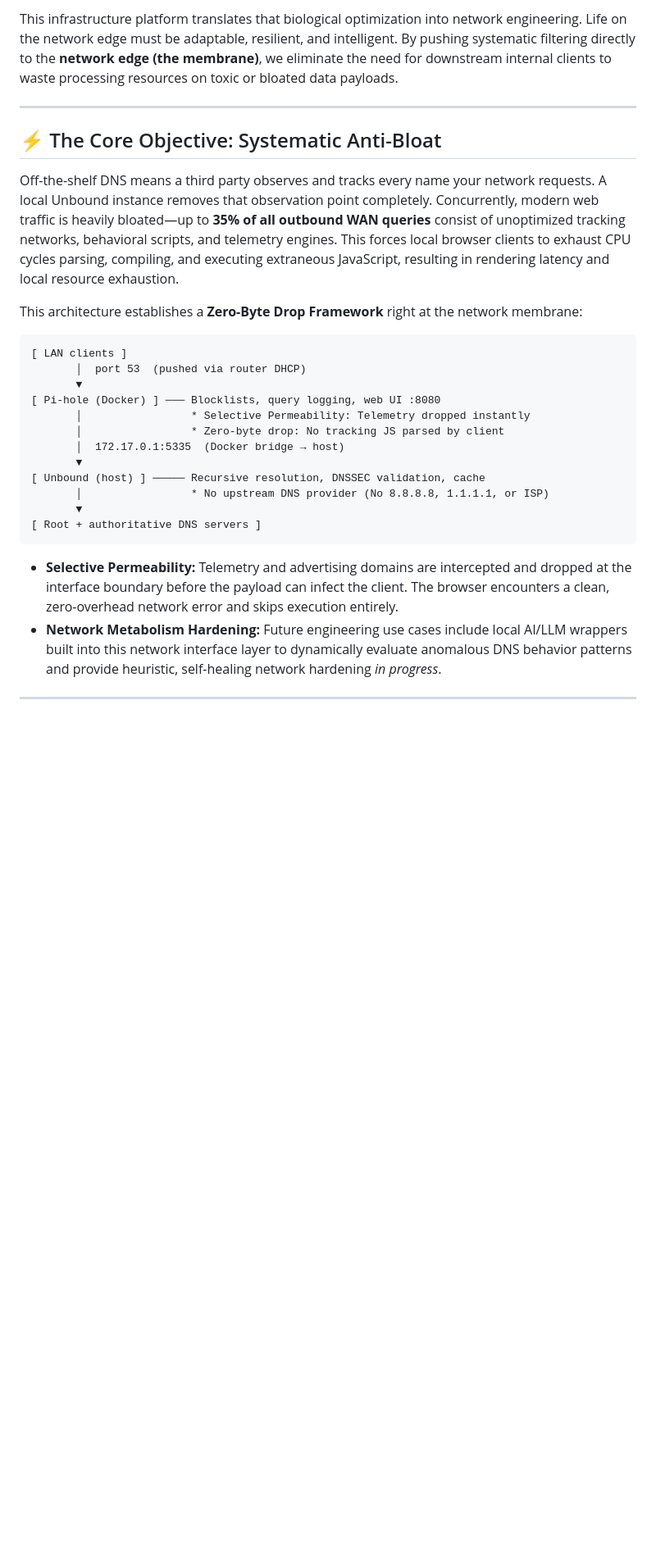
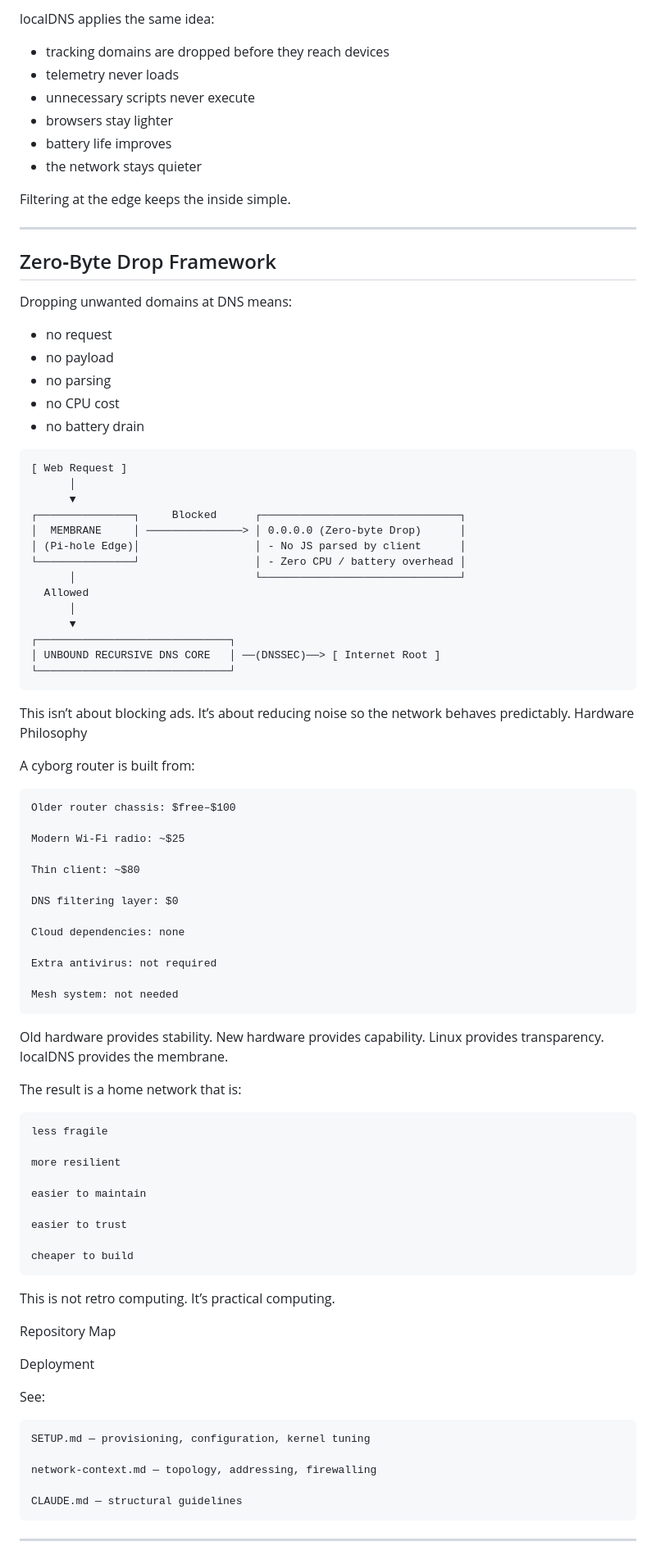
Before and after one commit to a777ance/localDNS, a Markdown page: README.md, the part around one of its changes. Shown at 82% size. Rendered like a GitHub page; blank space fills up the shorter version.

````diff
--- a/README.md
+++ b/README.md
@@ -26,31 +68,95 @@ In cell biology, the nucleus houses the architectural blueprint, but **the cell
 
-This infrastructure platform translates that biological optimization into network engineering. Life on the network edge must be adaptable, resilient, and intelligent. By pushing systematic filtering directly to the **network edge (the membrane)**, we eliminate the need for downstream internal clients to waste processing resources on toxic or bloated data payloads.
+localDNS applies the same idea:
+
+- tracking domains are dropped before they reach devices
+- telemetry never loads
+- unnecessary scripts never execute
+- browsers stay lighter
+- battery life improves
+- the network stays quieter
+
+Filtering at the edge keeps the inside simple.
 
 ---
 
-## ⚡ The Core Objective: Systematic Anti-Bloat
+## Zero‑Byte Drop Framework
 
-Off-the-shelf DNS means a third party observes and tracks every name your network requests. A local Unbound instance removes that observation point completely. Concurrently, modern web traffic is heavily bloated—up to **35% of all outbound WAN queries** consist of unoptimized tracking networks, behavioral scripts, and telemetry engines. This forces local browser clients to exhaust CPU cycles parsing, compiling, and executing extraneous JavaScript, resulting in rendering latency and local resource exhaustion.
+Dropping unwanted domains at DNS means:
 
-This architecture establishes a **Zero-Byte Drop Framework** right at the network membrane:
+- no request
+- no payload
+- no parsing
+- no CPU cost
+- no battery drain
 
 ```text
-[ LAN clients ]
-       │  port 53  (pushed via router DHCP)
-       ▼
-[ Pi-hole (Docker) ] ─── Blocklists, query logging, web UI :8080
-       │                 * Selective Permeability: Telemetry dropped instantly
-       │                 * Zero-byte drop: No tracking JS parsed by client
-       │  172.17.0.1:5335  (Docker bridge → host)
-       ▼
-[ Unbound (host) ] ───── Recursive resolution, DNSSEC validation, cache
-       │                 * No upstream DNS provider (No 8.8.8.8, 1.1.1.1, or ISP)
-       ▼
-[ Root + authoritative DNS servers ]
+[ Web Request ]
+      │
+      ▼
+┌───────────────┐     Blocked      ┌───────────────────────────────┐
+│  MEMBRANE     │ ───────────────> │ 0.0.0.0 (Zero-byte Drop)      │
+│ (Pi-hole Edge)│                  │ - No JS parsed by client      │
+└───────────────┘                  │ - Zero CPU / battery overhead │
+      │                            └───────────────────────────────┘
+  Allowed
+      │
+      ▼
+┌──────────────────────────────┐
+│ UNBOUND RECURSIVE DNS CORE   │ ──(DNSSEC)──> [ Internet Root ]
+└──────────────────────────────┘
 ```
+This isn’t about blocking ads.
+It’s about reducing noise so the network behaves predictably.
+Hardware Philosophy
 
-* **Selective Permeability:** Telemetry and advertising domains are intercepted and dropped at the interface boundary before the payload can infect the client. The browser encounters a clean, zero-overhead network error and skips execution entirely.
-* **Network Metabolism Hardening:** Future engineering use cases include local AI/LLM wrappers built into this network interface layer to dynamically evaluate anomalous DNS behavior patterns and provide heuristic, self-healing network hardening *in progress*.
+A cyborg router is built from:
+
+    Older router chassis: $free–$100
+
+    Modern Wi‑Fi radio: ~$25
+
+    Thin client: ~$80
+
+    DNS filtering layer: $0
+
+    Cloud dependencies: none
+
+    Extra antivirus: not required
+
+    Mesh system: not needed
+
+Old hardware provides stability.
+New hardware provides capability.
+Linux provides transparency.
+localDNS provides the membrane.
+
+The result is a home network that is:
+
+    less fragile
+
+    more resilient
+
+    easier to maintain
+
+    easier to trust
+
+    cheaper to build
+
+This is not retro computing.
+It’s practical computing.
+
+Repository Map
+
+Deployment
+
+See:
+
+    SETUP.md — provisioning, configuration, kernel tuning
+
+    network-context.md — topology, addressing, firewalling
+
+    CLAUDE.md — structural guidelines
+
 
 ---
 
````
Also changed, not shown: other parts of README.md (+239 -67 lines).
